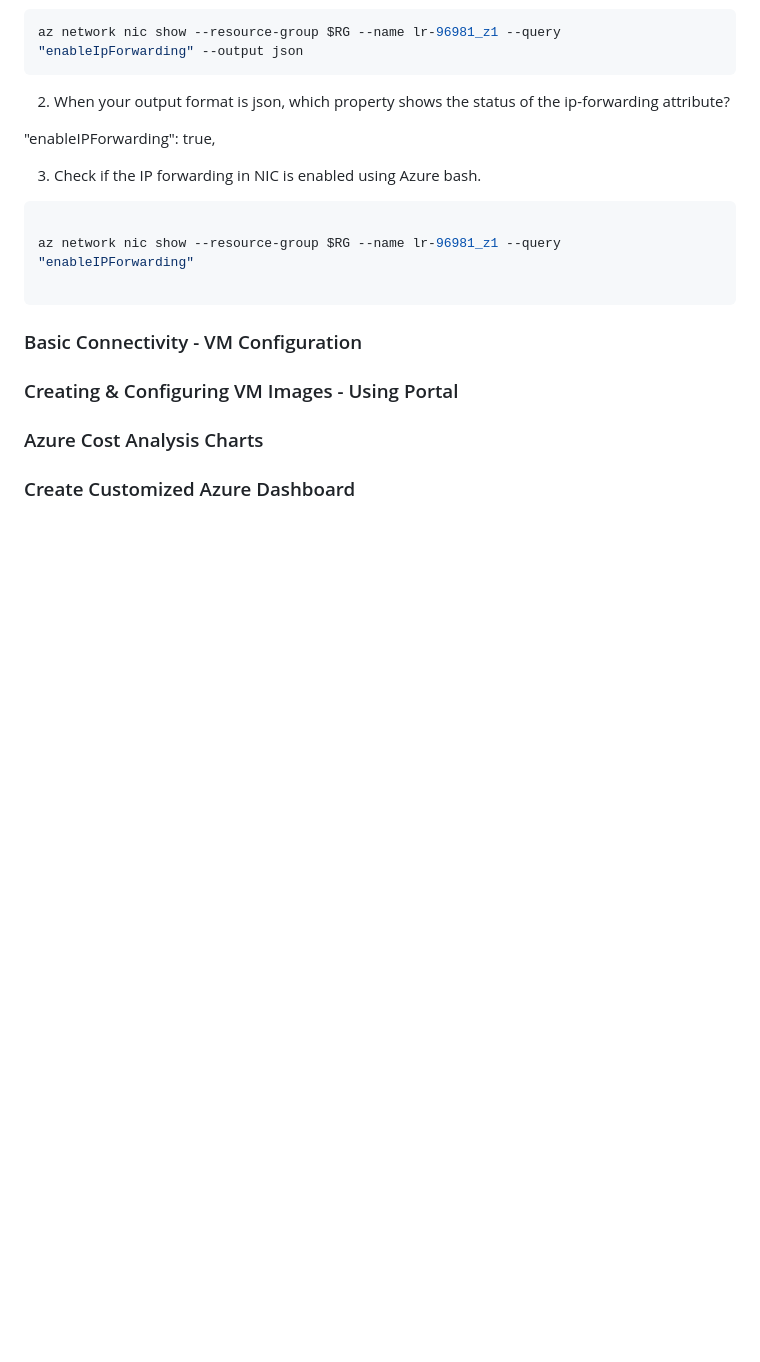
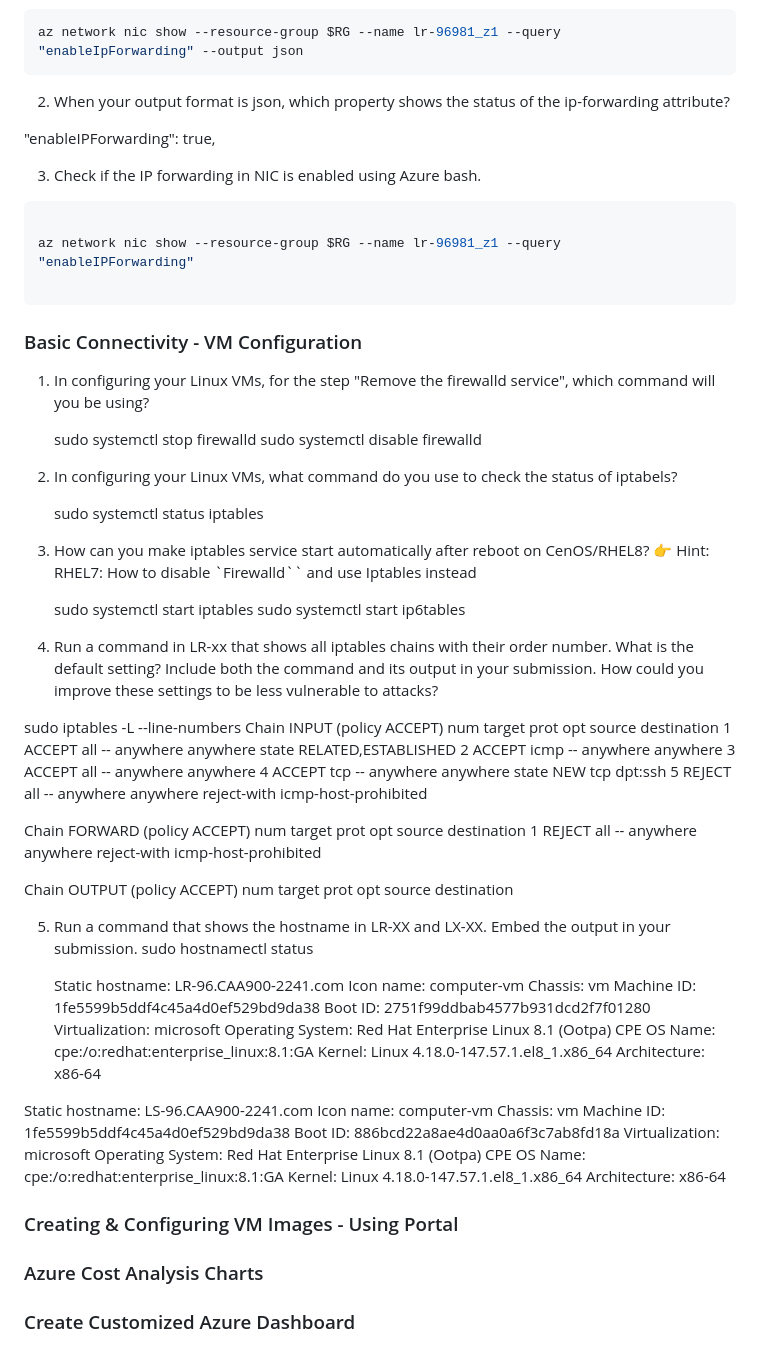
Before and after one commit to komals-1494/CAA900-Azure-Project, a Markdown page: Checkpoint5/README.md, the part around the change. Rendered like a GitHub page; blank space fills up the shorter version.

Commit message:
Added part C to readme.md

````diff
--- a/Checkpoint5/README.md
+++ b/Checkpoint5/README.md
@@ -110,6 +110,64 @@ az network nic show --resource-group $RG --name lr-96981_z1 --query "enableIPFor
 ```
 
 ### Basic Connectivity - VM Configuration
+
+1. In configuring your Linux VMs, for the step "Remove the firewalld service", which command will you be using?
+
+   sudo systemctl stop firewalld
+   sudo systemctl disable firewalld
+
+2. In configuring your Linux VMs, what command do you use to check the status of iptabels?
+
+   sudo systemctl status iptables
+
+3. How can you make iptables service start automatically after reboot on CenOS/RHEL8? 👉 Hint: RHEL7: How to disable `Firewalld`` and use Iptables instead
+
+   sudo systemctl start iptables
+   sudo systemctl start ip6tables
+
+4. Run a command in LR-xx that shows all iptables chains with their order number. What is the default setting? Include both the command and its output in your submission. How could you improve these settings to be less vulnerable to attacks?
+
+sudo iptables -L --line-numbers
+Chain INPUT (policy ACCEPT)
+num  target     prot opt source               destination
+1    ACCEPT     all  --  anywhere             anywhere             state RELATED,ESTABLISHED
+2    ACCEPT     icmp --  anywhere             anywhere
+3    ACCEPT     all  --  anywhere             anywhere
+4    ACCEPT     tcp  --  anywhere             anywhere             state NEW tcp dpt:ssh
+5    REJECT     all  --  anywhere             anywhere             reject-with icmp-host-prohibited
+
+Chain FORWARD (policy ACCEPT)
+num  target     prot opt source               destination
+1    REJECT     all  --  anywhere             anywhere             reject-with icmp-host-prohibited
+
+Chain OUTPUT (policy ACCEPT)
+num  target     prot opt source               destination
+
+5. Run a command that shows the hostname in LR-XX and LX-XX. Embed the output in your submission.
+sudo hostnamectl status
+
+   Static hostname: LR-96.CAA900-2241.com
+         Icon name: computer-vm
+           Chassis: vm
+        Machine ID: 1fe5599b5ddf4c45a4d0ef529bd9da38
+           Boot ID: 2751f99ddbab4577b931dcd2f7f01280
+    Virtualization: microsoft
+  Operating System: Red Hat Enterprise Linux 8.1 (Ootpa)
+       CPE OS Name: cpe:/o:redhat:enterprise_linux:8.1:GA
+            Kernel: Linux 4.18.0-147.57.1.el8_1.x86_64
+      Architecture: x86-64
+
+Static hostname: LS-96.CAA900-2241.com
+         Icon name: computer-vm
+           Chassis: vm
+        Machine ID: 1fe5599b5ddf4c45a4d0ef529bd9da38
+           Boot ID: 886bcd22a8ae4d0aa0a6f3c7ab8fd18a
+    Virtualization: microsoft
+  Operating System: Red Hat Enterprise Linux 8.1 (Ootpa)
+       CPE OS Name: cpe:/o:redhat:enterprise_linux:8.1:GA
+            Kernel: Linux 4.18.0-147.57.1.el8_1.x86_64
+      Architecture: x86-64
+
 ### Creating & Configuring VM Images - Using Portal
 ### Azure Cost Analysis Charts
 ### Create Customized Azure Dashboard
````
